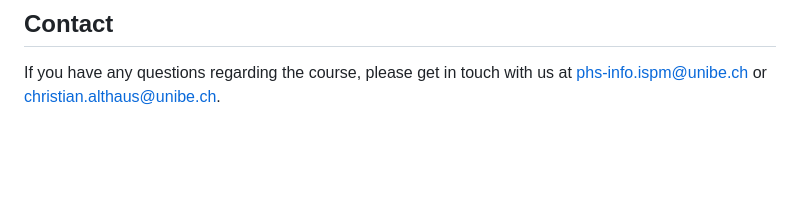
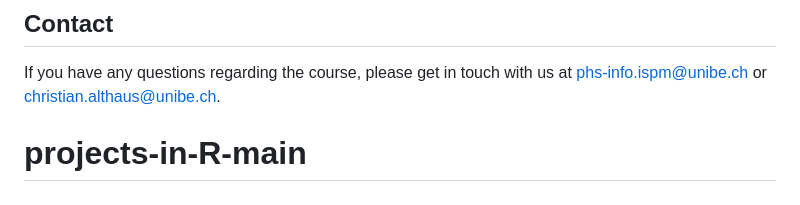
Before and after one commit to ErikFink/projects-in-R-main, a Markdown page: README.md, the part around the change. Rendered like a GitHub page; blank space fills up the shorter version.

```diff
--- a/README.md
+++ b/README.md
@@ -97,3 +97,4 @@ We recommend the following online tutorials and books on R and RStudio with spec
 ## Contact
 
 If you have any questions regarding the course, please get in touch with us at <phs-info.ispm@unibe.ch> or <christian.althaus@unibe.ch>.
+# projects-in-R-main
```
